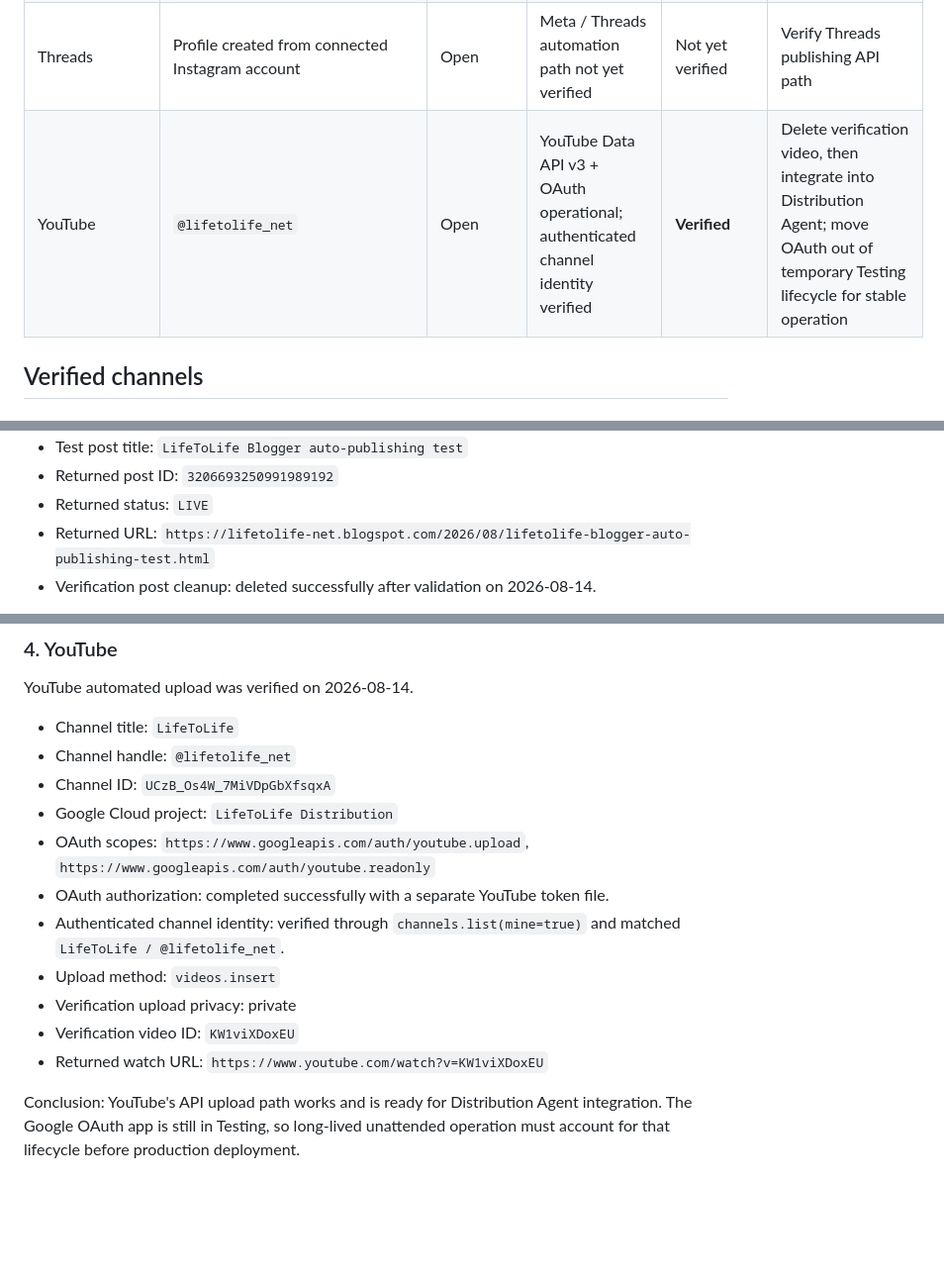
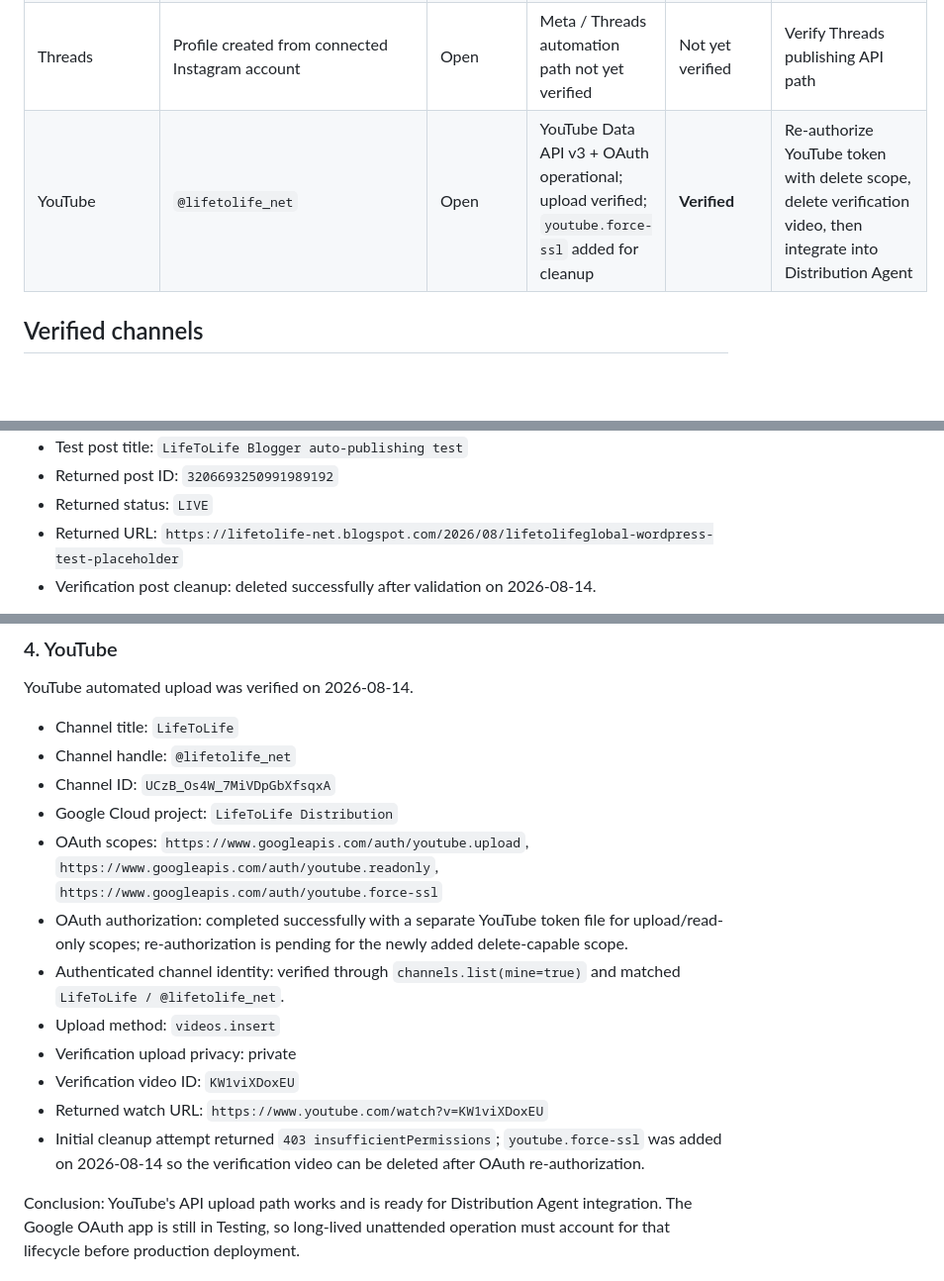
Before and after one commit to lifetolife-net/lifetolife-net.github.io, a Markdown page: docs/global-distribution-progress.md, 3 parts joined by grey strips. Shown at 99% size. Rendered like a GitHub page; blank space fills up the shorter version.

Commit message:
Record YouTube delete scope setup

```diff
--- a/docs/global-distribution-progress.md
+++ b/docs/global-distribution-progress.md
@@ -23,7 +23,7 @@ This document is the canonical progress record for LifeToLife's global distribut
 | Facebook | Page: `Life to Life` | Open | Connected through Meta Business portfolio | Not yet verified | Verify Meta API publishing path |
 | Instagram | Existing LifeToLife promotional account | Business account; connected to LifeToLife portfolio | Meta Business connection complete | Not yet verified | Verify Instagram publishing API path |
 | Threads | Profile created from connected Instagram account | Open | Meta / Threads automation path not yet verified | Not yet verified | Verify Threads publishing API path |
-| YouTube | `@lifetolife_net` | Open | YouTube Data API v3 + OAuth operational; authenticated channel identity verified | **Verified** | Delete verification video, then integrate into Distribution Agent; move OAuth out of temporary Testing lifecycle for stable operation |
+| YouTube | `@lifetolife_net` | Open | YouTube Data API v3 + OAuth operational; upload verified; `youtube.force-ssl` added for cleanup | **Verified** | Re-authorize YouTube token with delete scope, delete verification video, then integrate into Distribution Agent |
 
 ## Verified channels
 
@@ -72,7 +72,7 @@ Blogger automation was verified on 2026-08-14.
 - Test post title: `LifeToLife Blogger auto-publishing test`
 - Returned post ID: `3206693250991989192`
 - Returned status: `LIVE`
-- Returned URL: `https://lifetolife-net.blogspot.com/2026/08/lifetolife-blogger-auto-publishing-test.html`
+- Returned URL: `https://lifetolife-net.blogspot.com/2026/08/lifetolifeglobal-wordpress-test-placeholder`
 - Verification post cleanup: deleted successfully after validation on 2026-08-14.
 
 Conclusion: Blogger's API publishing path works and is ready for Distribution Agent integration. The OAuth app is still in Google's Testing lifecycle, so long-lived unattended operation must account for that lifecycle before production deployment.
@@ -85,13 +85,14 @@ YouTube automated upload was verified on 2026-08-14.
 - Channel handle: `@lifetolife_net`
 - Channel ID: `UCzB_Os4W_7MiVDpGbXfsqxA`
 - Google Cloud project: `LifeToLife Distribution`
-- OAuth scopes: `https://www.googleapis.com/auth/youtube.upload`, `https://www.googleapis.com/auth/youtube.readonly`
-- OAuth authorization: completed successfully with a separate YouTube token file.
+- OAuth scopes: `https://www.googleapis.com/auth/youtube.upload`, `https://www.googleapis.com/auth/youtube.readonly`, `https://www.googleapis.com/auth/youtube.force-ssl`
+- OAuth authorization: completed successfully with a separate YouTube token file for upload/read-only scopes; re-authorization is pending for the newly added delete-capable scope.
 - Authenticated channel identity: verified through `channels.list(mine=true)` and matched `LifeToLife / @lifetolife_net`.
 - Upload method: `videos.insert`
 - Verification upload privacy: private
 - Verification video ID: `KW1viXDoxEU`
 - Returned watch URL: `https://www.youtube.com/watch?v=KW1viXDoxEU`
+- Initial cleanup attempt returned `403 insufficientPermissions`; `youtube.force-ssl` was added on 2026-08-14 so the verification video can be deleted after OAuth re-authorization.
 
 Conclusion: YouTube's API upload path works and is ready for Distribution Agent integration. The Google OAuth app is still in Testing, so long-lived unattended operation must account for that lifecycle before production deployment.
 
```
Also changed, not shown: other parts of docs/global-distribution-progress.md (+2 -1 lines).
